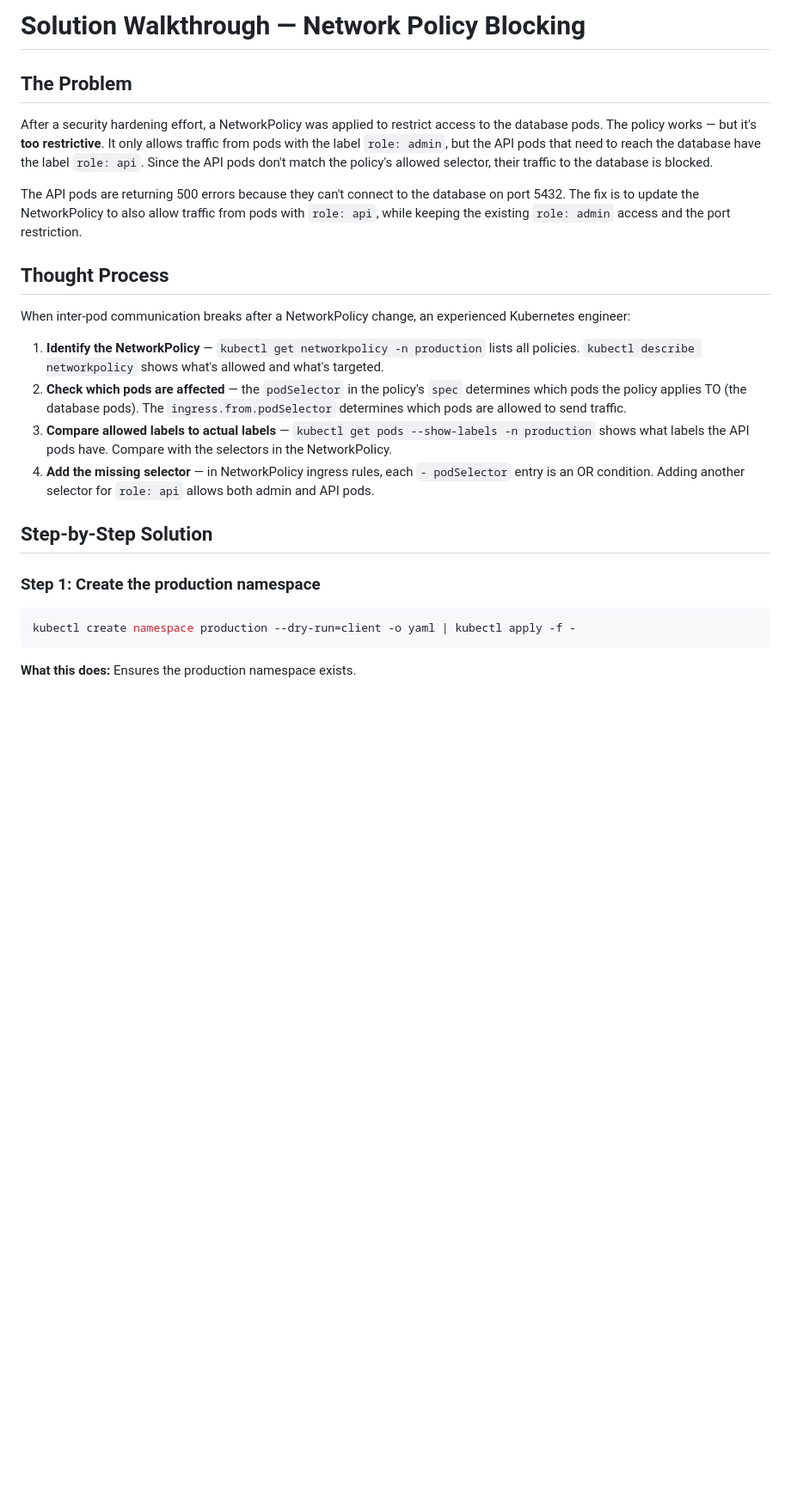
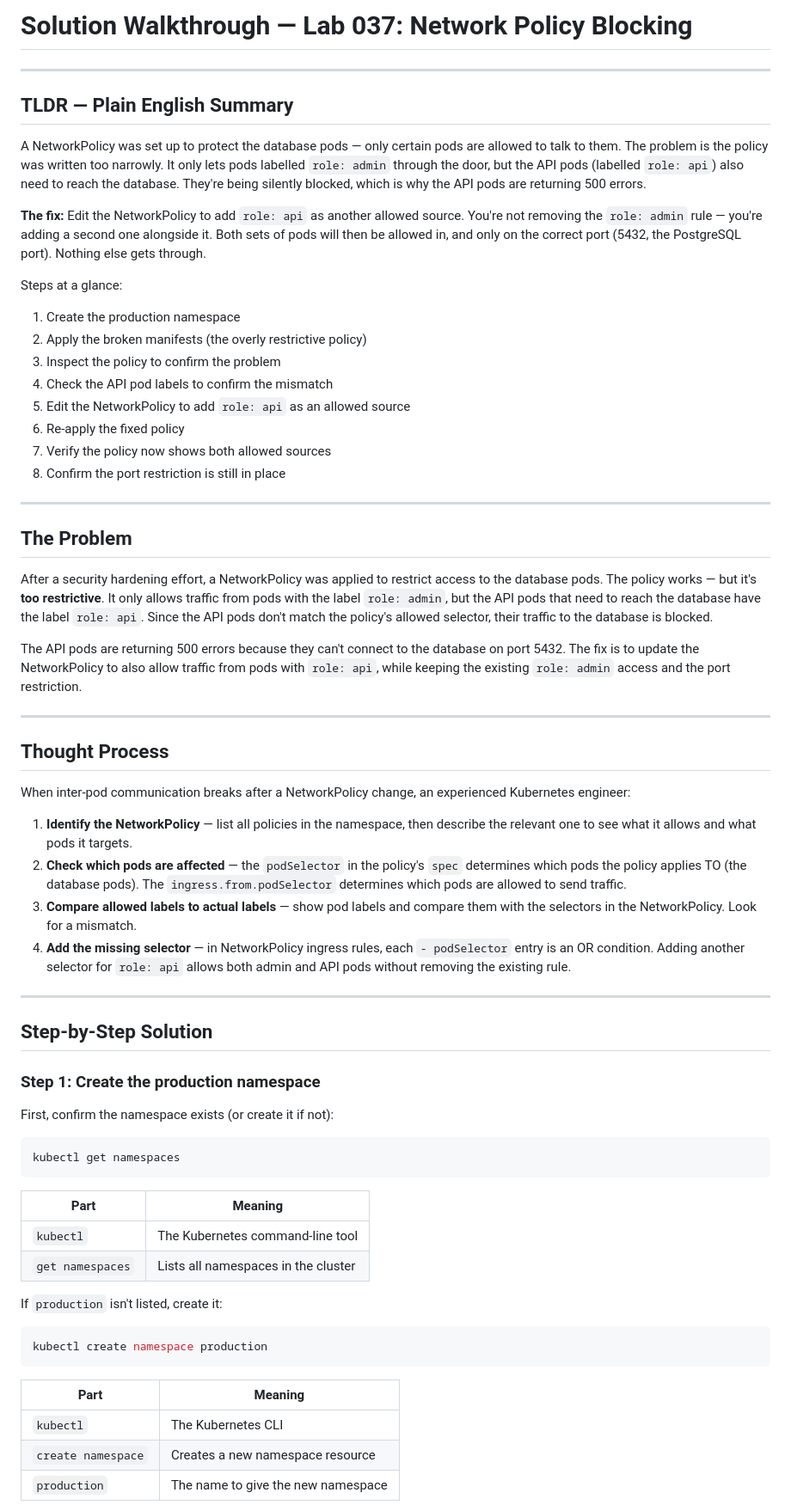
Before and after one commit to engsnayl/cloud-engineer-labs, a Markdown page: k8s-labs/lab-037-network-policy-blocking/SOLUTION.md, the part around one of its changes. Shown at 86% size. Drawn GitHub-style; blank space fills up the shorter version.

````diff
--- a/k8s-labs/lab-037-network-policy-blocking/SOLUTION.md
+++ b/k8s-labs/lab-037-network-policy-blocking/SOLUTION.md
@@ -1,4 +1,24 @@
-# Solution Walkthrough — Network Policy Blocking
+# Solution Walkthrough — Lab 037: Network Policy Blocking
+
+---
+
+## TLDR — Plain English Summary
+
+A NetworkPolicy was set up to protect the database pods — only certain pods are allowed to talk to them. The problem is the policy was written too narrowly. It only lets pods labelled `role: admin` through the door, but the API pods (labelled `role: api`) also need to reach the database. They're being silently blocked, which is why the API pods are returning 500 errors.
+
+**The fix:** Edit the NetworkPolicy to add `role: api` as another allowed source. You're not removing the `role: admin` rule — you're adding a second one alongside it. Both sets of pods will then be allowed in, and only on the correct port (5432, the PostgreSQL port). Nothing else gets through.
+
+Steps at a glance:
+1. Create the production namespace
+2. Apply the broken manifests (the overly restrictive policy)
+3. Inspect the policy to confirm the problem
+4. Check the API pod labels to confirm the mismatch
+5. Edit the NetworkPolicy to add `role: api` as an allowed source
+6. Re-apply the fixed policy
+7. Verify the policy now shows both allowed sources
+8. Confirm the port restriction is still in place
+
+---
 
 ## The Problem
 
@@ -6,21 +26,43 @@ After a security hardening effort, a NetworkPolicy was applied to restrict acces
 
 The API pods are returning 500 errors because they can't connect to the database on port 5432. The fix is to update the NetworkPolicy to also allow traffic from pods with `role: api`, while keeping the existing `role: admin` access and the port restriction.
 
+---
+
 ## Thought Process
 
 When inter-pod communication breaks after a NetworkPolicy change, an experienced Kubernetes engineer:
 
-1. **Identify the NetworkPolicy** — `kubectl get networkpolicy -n production` lists all policies. `kubectl describe networkpolicy` shows what's allowed and what's targeted.
+1. **Identify the NetworkPolicy** — list all policies in the namespace, then describe the relevant one to see what it allows and what pods it targets.
 2. **Check which pods are affected** — the `podSelector` in the policy's `spec` determines which pods the policy applies TO (the database pods). The `ingress.from.podSelector` determines which pods are allowed to send traffic.
-3. **Compare allowed labels to actual labels** — `kubectl get pods --show-labels -n production` shows what labels the API pods have. Compare with the selectors in the NetworkPolicy.
-4. **Add the missing selector** — in NetworkPolicy ingress rules, each `- podSelector` entry is an OR condition. Adding another selector for `role: api` allows both admin and API pods.
+3. **Compare allowed labels to actual labels** — show pod labels and compare them with the selectors in the NetworkPolicy. Look for a mismatch.
+4. **Add the missing selector** — in NetworkPolicy ingress rules, each `- podSelector` entry is an OR condition. Adding another selector for `role: api` allows both admin and API pods without removing the existing rule.
+
+---
 
 ## Step-by-Step Solution
 
 ### Step 1: Create the production namespace
 
+First, confirm the namespace exists (or create it if not):
+
 ```bash
-kubectl create namespace production --dry-run=client -o yaml | kubectl apply -f -
+kubectl get namespaces
 ```
 
-**What this does:** Ensures the production namespace exists.
+| Part | Meaning |
+|------|---------|
+| `kubectl` | The Kubernetes command-line tool |
+| `get namespaces` | Lists all namespaces in the cluster |
+
+If `production` isn't listed, create it:
+
+```bash
+kubectl create namespace production
+```
+
+| Part | Meaning |
+|------|---------|
+| `kubectl` | The Kubernetes CLI |
+| `create namespace` | Creates a new namespace resource |
+| `production` | The name to give the new namespace |
+
````
Also changed, not shown: other parts of k8s-labs/lab-037-network-policy-blocking/SOLUTION.md (+90 -19 lines).
